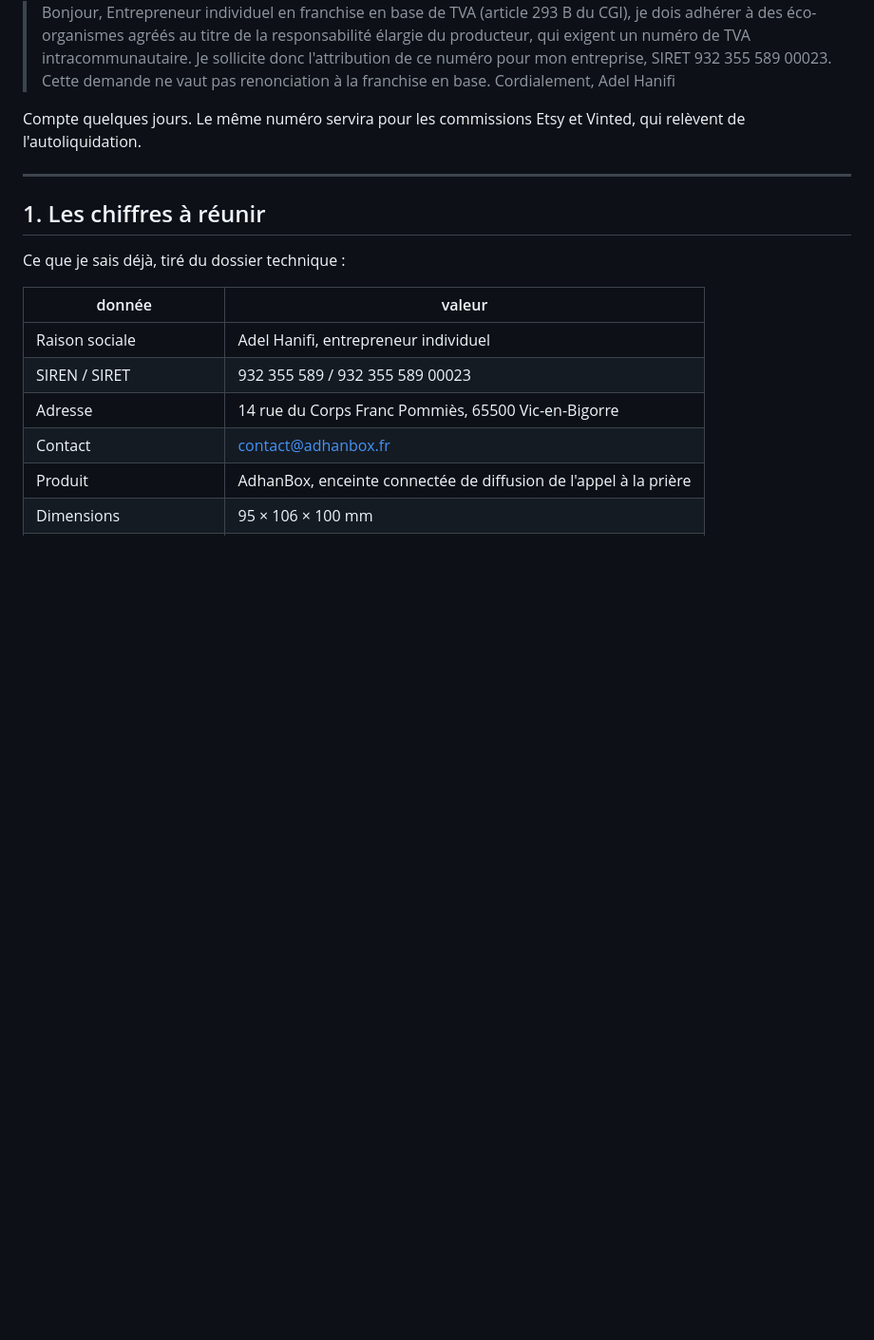
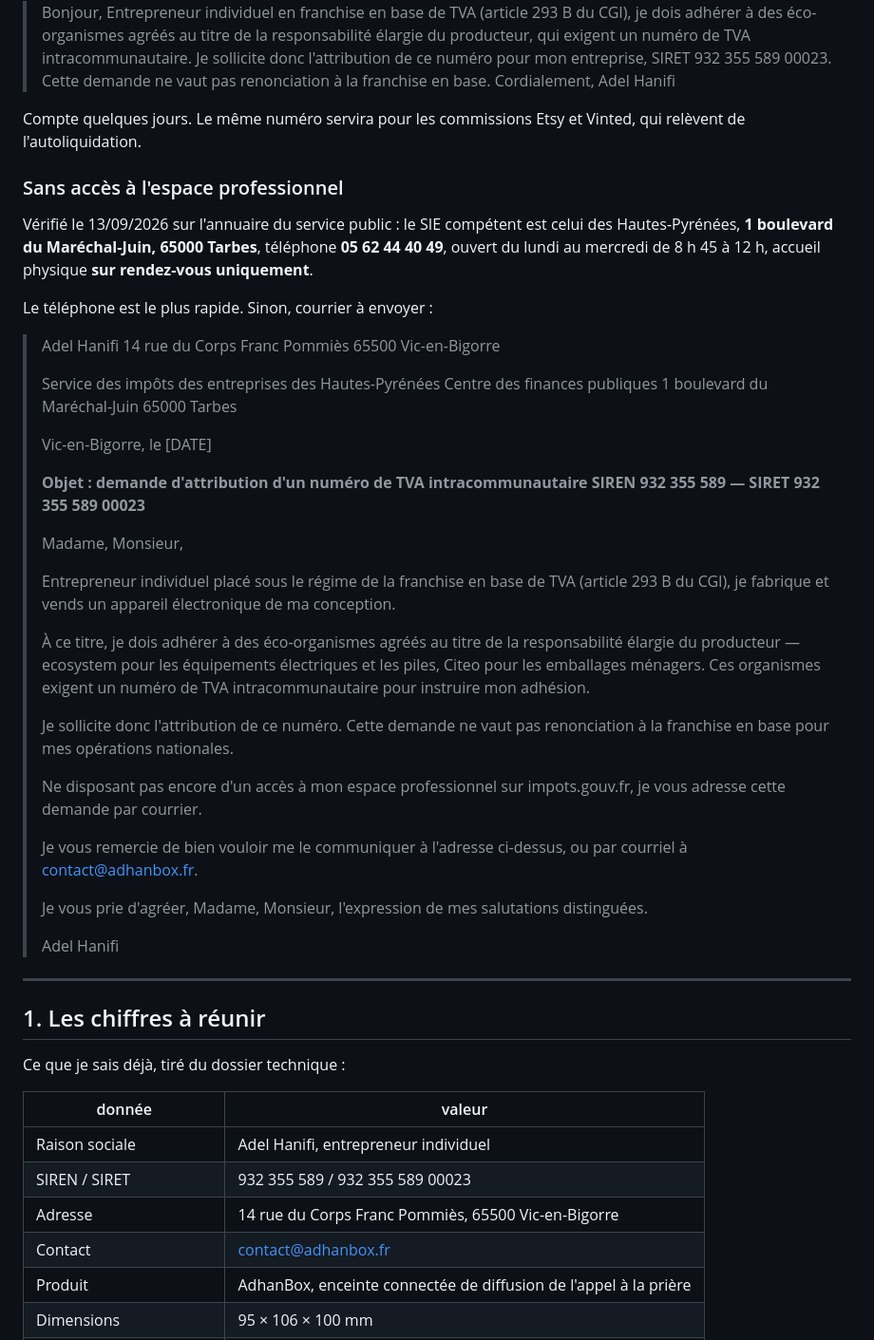
Before and after one commit to adelhanifiOne/adhanbox, a Markdown page: conformite/adhesions-rep.md, the part around the change. Shown at 95% size. Drawn GitHub-style; blank space fills up the shorter version.

Commit message:
Demande de TVA intracom : la voie courrier, Adel n'a pas acces a son espace professionnel
Coordonnees du SIE des Hautes-Pyrenees verifiees le 13/09/2026 sur l'annuaire du
service public, et courrier type pret a envoyer. Le numero de TVA intracom est le
prealable aux deux adhesions REP, elles-memes prealables aux marketplaces et a
l'affichage des identifiants uniques sur le site.

Co-Authored-By: Claude Opus 5 <noreply@anthropic.com>

```diff
--- a/conformite/adhesions-rep.md
+++ b/conformite/adhesions-rep.md
@@ -35,6 +35,54 @@ impots.gouv.fr. Demande type :
 
 Compte quelques jours. Le même numéro servira pour les commissions Etsy et
 Vinted, qui relèvent de l'autoliquidation.
+
+### Sans accès à l'espace professionnel
+
+Vérifié le 13/09/2026 sur l'annuaire du service public : le SIE compétent est
+celui des Hautes-Pyrénées, **1 boulevard du Maréchal-Juin, 65000 Tarbes**,
+téléphone **05 62 44 40 49**, ouvert du lundi au mercredi de 8 h 45 à 12 h,
+accueil physique **sur rendez-vous uniquement**.
+
+Le téléphone est le plus rapide. Sinon, courrier à envoyer :
+
+> Adel Hanifi
+> 14 rue du Corps Franc Pommiès
+> 65500 Vic-en-Bigorre
+>
+> Service des impôts des entreprises des Hautes-Pyrénées
+> Centre des finances publiques
+> 1 boulevard du Maréchal-Juin
+> 65000 Tarbes
+>
+> Vic-en-Bigorre, le [DATE]
+>
+> **Objet : demande d'attribution d'un numéro de TVA intracommunautaire**
+> **SIREN 932 355 589 — SIRET 932 355 589 00023**
+>
+> Madame, Monsieur,
+>
+> Entrepreneur individuel placé sous le régime de la franchise en base de TVA
+> (article 293 B du CGI), je fabrique et vends un appareil électronique de ma
+> conception.
+>
+> À ce titre, je dois adhérer à des éco-organismes agréés au titre de la
+> responsabilité élargie du producteur — ecosystem pour les équipements
+> électriques et les piles, Citeo pour les emballages ménagers. Ces organismes
+> exigent un numéro de TVA intracommunautaire pour instruire mon adhésion.
+>
+> Je sollicite donc l'attribution de ce numéro. Cette demande ne vaut pas
+> renonciation à la franchise en base pour mes opérations nationales.
+>
+> Ne disposant pas encore d'un accès à mon espace professionnel sur
+> impots.gouv.fr, je vous adresse cette demande par courrier.
+>
+> Je vous remercie de bien vouloir me le communiquer à l'adresse ci-dessus, ou
+> par courriel à contact@adhanbox.fr.
+>
+> Je vous prie d'agréer, Madame, Monsieur, l'expression de mes salutations
+> distinguées.
+>
+> Adel Hanifi
 
 ---
 
```
